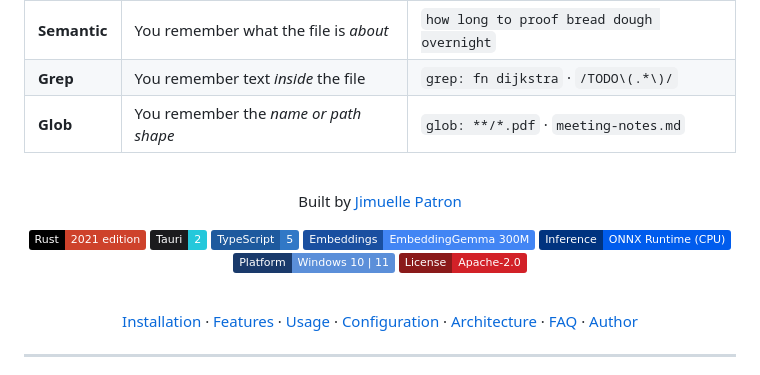
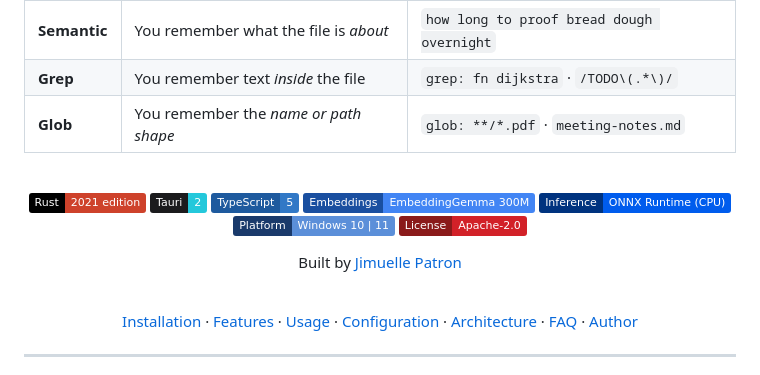
Before and after one commit to Jimuelle07/saan, a Markdown page: README.md, the part around the change. Drawn GitHub-style; badges without logos.

Commit message:
docs: move author credit below badges

```diff
--- a/README.md
+++ b/README.md
@@ -14,8 +14,6 @@ saan is a privacy-first, local file launcher. Instead of slowly guessing exact s
 
 <br>
 
-Built by [Jimuelle Patron](https://github.com/Jimuelle07)
-
 [![Rust: 2021 edition](https://img.shields.io/badge/Rust-2021%20edition-CE422B?style=flat&labelColor=000000&logo=rust&logoColor=white)](https://www.rust-lang.org/)
 [![Tauri: 2](https://img.shields.io/badge/Tauri-2-24C8DB?style=flat&labelColor=1B1B1D&logo=tauri&logoColor=white)](https://tauri.app/)
 [![TypeScript: 5](https://img.shields.io/badge/TypeScript-5-3178C6?style=flat&labelColor=1E5A9E&logo=typescript&logoColor=white)](https://www.typescriptlang.org/)
@@ -23,6 +21,8 @@ Built by [Jimuelle Patron](https://github.com/Jimuelle07)
 [![Inference: ONNX Runtime (CPU)](https://img.shields.io/badge/Inference-ONNX%20Runtime%20%28CPU%29-005CED?style=flat&labelColor=00337F&logo=onnx&logoColor=white)](https://onnxruntime.ai/)
 [![Platform: Windows 10 | 11](https://img.shields.io/badge/Platform-Windows%2010%20%7C%2011-5B8FD9?style=flat&labelColor=1A3A6B)](#installation-windows)
 [![License: Apache-2.0](https://img.shields.io/badge/License-Apache--2.0-D22128?style=flat&labelColor=8A1A1A&logo=apache&logoColor=white)](LICENSE)
+
+Built by [Jimuelle Patron](https://github.com/Jimuelle07)
 
 <br>
 
```
